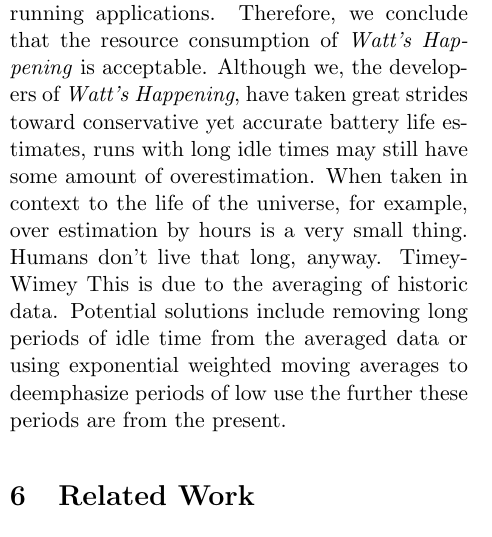
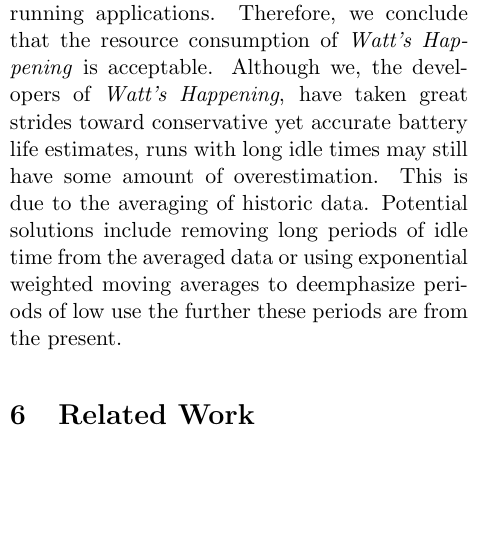
Before and after one commit to alexisfisher/watts-happening, a LaTeX document (docs/draft/main.tex, which reads docs/draft/evaluation.tex): part of one column of page 5 of 8, cut so that both start at the same text, the shorter picture padded with empty space. Compiled offline with pdfLaTeX.

Commit message:
eval change

```diff
--- a/docs/draft/evaluation.tex
+++ b/docs/draft/evaluation.tex
@@ -67,9 +67,9 @@
 Therefore, we conclude that the resource consumption of \emph{Watt's Happening} is acceptable.
 Although we, the developers of \emph{Watt's Happening}, have taken great strides toward conservative yet accurate battery life estimates, runs with long idle times may still have some amount of overestimation.
 %
-When taken in context to the life of the universe, for example, over estimation by hours is a very small thing.
-Humans don't live that long, anyway.
-Timey-Wimey   %that got away from you there
+%When taken in context to the life of the universe, for example, over estimation by hours is a very small thing.
+%Humans don't live that long, anyway.
+%Timey-Wimey   %that got away from you there
 %
 This is due to the averaging of historic data.
 Potential solutions include removing long periods of idle time from the averaged data or using exponential weighted moving averages to deemphasize periods of low use the further these periods are from the present.
```
